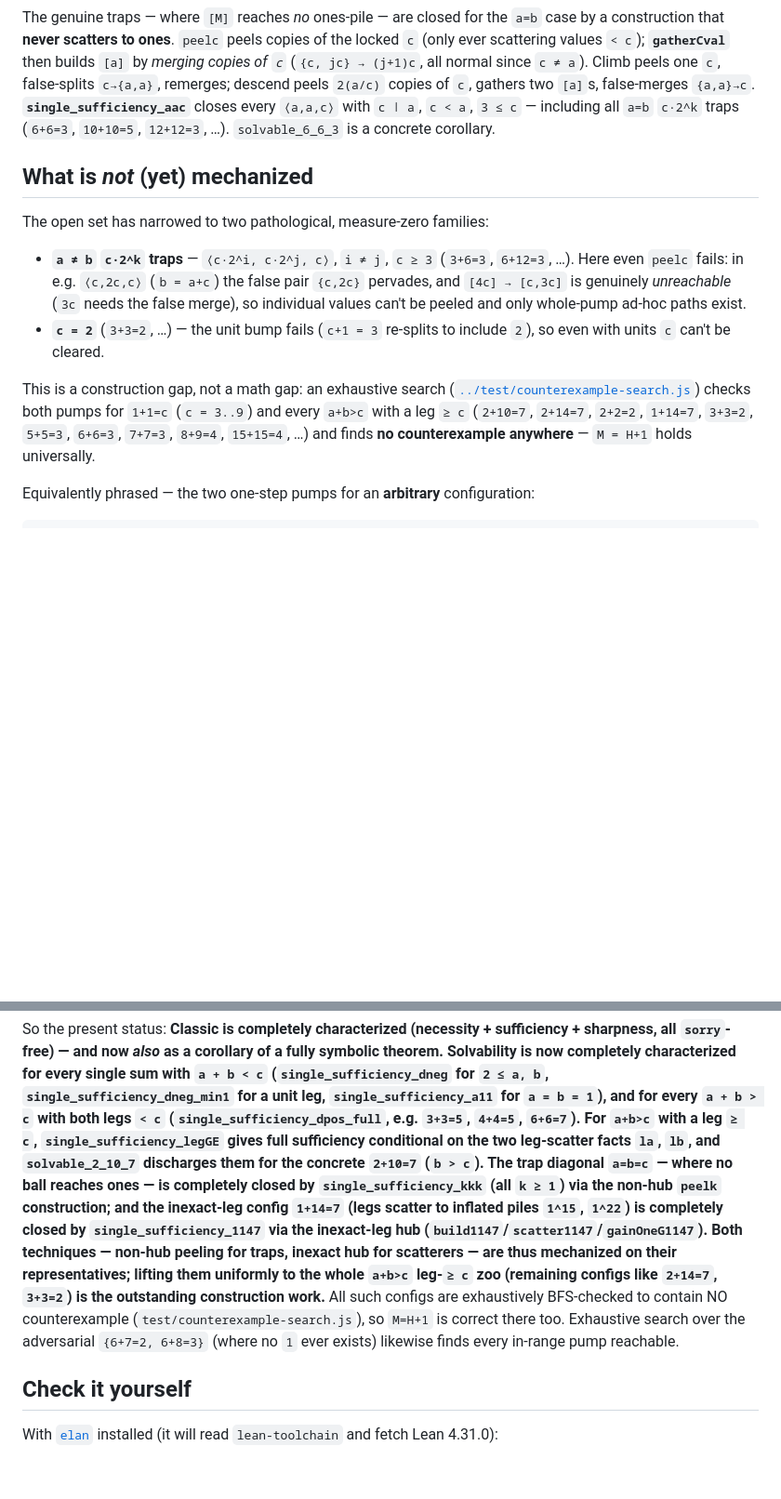
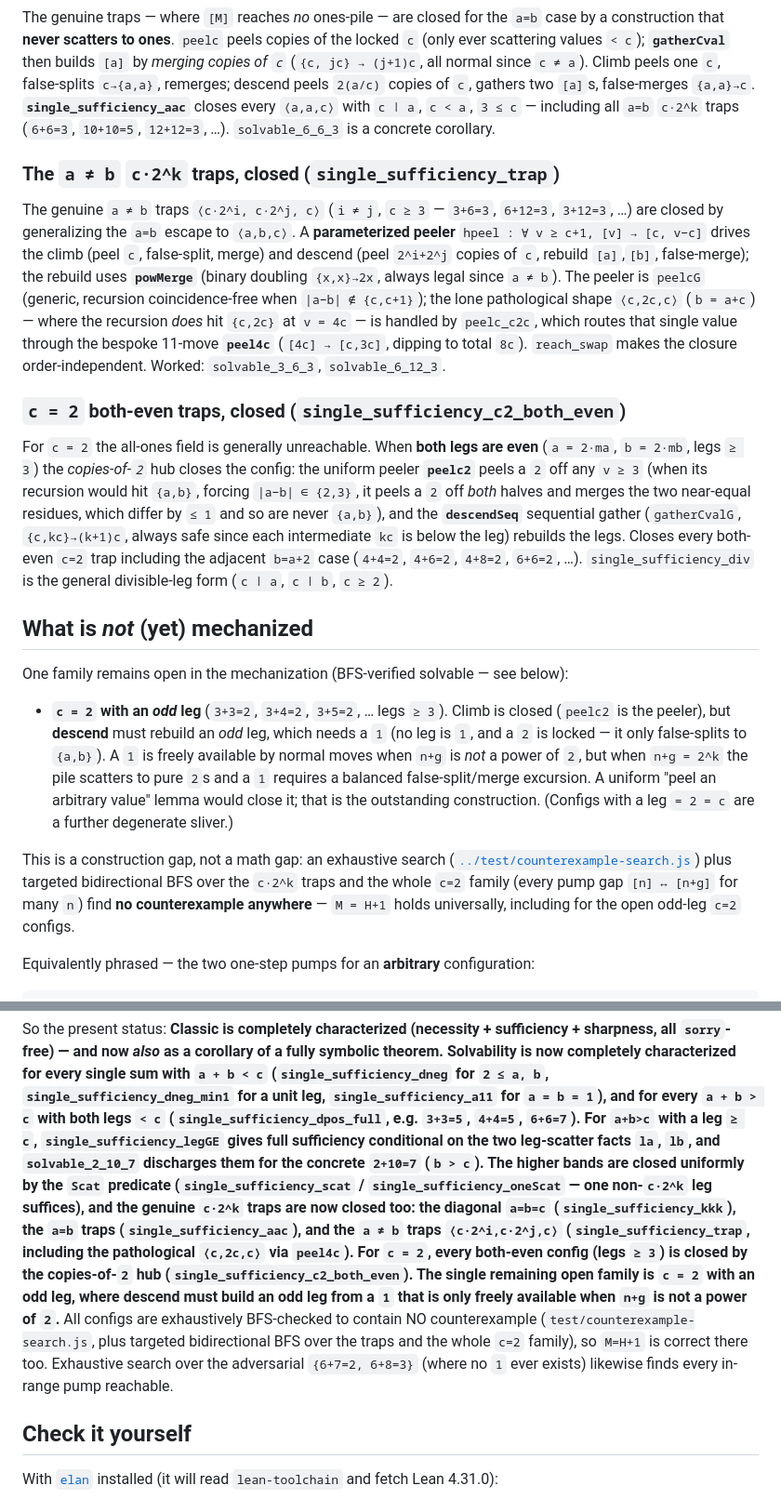
Before and after one commit to emblaisdell/yastupid, a Markdown page: lean/README.md, 2 parts joined by grey strips. Shown at 93% size. Drawn GitHub-style; blank space fills up the shorter version.

Commit message:
Docs: record a!=b trap + both-even c=2 closures; residual = odd-leg c=2
Co-Authored-By: Claude Opus 4.8 <noreply@anthropic.com>
Claude-Session: https://claude.ai/code/session_01K2LsGjkJ6BrDPeSsqTfV7i

```diff
--- a/lean/README.md
+++ b/lean/README.md
@@ -313,21 +313,48 @@ gathers two `[a]`s, false-merges `{a,a}→c`.  **`single_sufficiency_aac`** clos
 `⟨a,a,c⟩` with `c ∣ a`, `c < a`, `3 ≤ c` — including all `a=b` `c·2^k` traps (`6+6=3`,
 `10+10=5`, `12+12=3`, …).  `solvable_6_6_3` is a concrete corollary.
 
+### The `a ≠ b` `c·2^k` traps, closed (`single_sufficiency_trap`)
+
+The genuine `a ≠ b` traps `⟨c·2^i, c·2^j, c⟩` (`i ≠ j`, `c ≥ 3` — `3+6=3`, `6+12=3`,
+`3+12=3`, …) are closed by generalizing the `a=b` escape to `⟨a,b,c⟩`.  A **parameterized
+peeler** `hpeel : ∀ v ≥ c+1, [v] → [c, v−c]` drives the climb (peel `c`, false-split,
+merge) and descend (peel `2^i+2^j` copies of `c`, rebuild `[a]`,`[b]`, false-merge);
+the rebuild uses **`powMerge`** (binary doubling `{x,x}→2x`, always legal since `a ≠ b`).
+The peeler is `peelcG` (generic, recursion coincidence-free when `|a−b| ∉ {c,c+1}`); the
+lone pathological shape `⟨c,2c,c⟩` (`b = a+c`) — where the recursion *does* hit `{c,2c}`
+at `v = 4c` — is handled by `peelc_c2c`, which routes that single value through the
+bespoke 11-move **`peel4c`** (`[4c] → [c,3c]`, dipping to total `8c`).  `reach_swap`
+makes the closure order-independent.  Worked: `solvable_3_6_3`, `solvable_6_12_3`.
+
+### `c = 2` both-even traps, closed (`single_sufficiency_c2_both_even`)
+
+For `c = 2` the all-ones field is generally unreachable.  When **both legs are even**
+(`a = 2·ma`, `b = 2·mb`, legs `≥ 3`) the *copies-of-`2`* hub closes the config: the
+uniform peeler **`peelc2`** peels a `2` off any `v ≥ 3` (when its recursion would hit
+`{a,b}`, forcing `|a−b| ∈ {2,3}`, it peels a `2` off *both* halves and merges the two
+near-equal residues, which differ by `≤ 1` and so are never `{a,b}`), and the
+**`descendSeq`** sequential gather (`gatherCvalG`, `{c,kc}→(k+1)c`, always safe since
+each intermediate `kc` is below the leg) rebuilds the legs.  Closes every both-even
+`c=2` trap including the adjacent `b=a+2` case (`4+4=2`, `4+6=2`, `4+8=2`, `6+6=2`, …).
+`single_sufficiency_div` is the general divisible-leg form (`c ∣ a`, `c ∣ b`, `c ≥ 2`).
+
 ## What is *not* (yet) mechanized
 
-The open set has narrowed to two pathological, measure-zero families:
-- **`a ≠ b` `c·2^k` traps** — `⟨c·2^i, c·2^j, c⟩`, `i ≠ j`, `c ≥ 3` (`3+6=3`, `6+12=3`,
-  …).  Here even `peelc` fails: in e.g. `⟨c,2c,c⟩` (`b = a+c`) the false pair `{c,2c}`
-  pervades, and `[4c] → [c,3c]` is genuinely *unreachable* (`3c` needs the false merge),
-  so individual values can't be peeled and only whole-pump ad-hoc paths exist.
-- **`c = 2`** (`3+3=2`, …) — the unit bump fails (`c+1 = 3` re-splits to include `2`),
-  so even with units `c` can't be cleared.
+One family remains open in the mechanization (BFS-verified solvable — see below):
+- **`c = 2` with an *odd* leg** (`3+3=2`, `3+4=2`, `3+5=2`, … legs `≥ 3`).  Climb is
+  closed (`peelc2` is the peeler), but **descend** must rebuild an *odd* leg, which
+  needs a `1` (no leg is `1`, and a `2` is locked — it only false-splits to `{a,b}`).
+  A `1` is freely available by normal moves when `n+g` is *not* a power of `2`, but
+  when `n+g = 2^k` the pile scatters to pure `2`s and a `1` requires a balanced
+  false-split/merge excursion.  A uniform "peel an arbitrary value" lemma would close
+  it; that is the outstanding construction.  (Configs with a leg `= 2 = c` are a
+  further degenerate sliver.)
 
 This is a construction gap, not a math gap: an exhaustive search
-([`../test/counterexample-search.js`](../test/counterexample-search.js)) checks both
-pumps for `1+1=c` (`c = 3..9`) and every `a+b>c` with a leg `≥ c` (`2+10=7`, `2+14=7`,
-`2+2=2`, `1+14=7`, `3+3=2`, `5+5=3`, `6+6=3`, `7+7=3`, `8+9=4`, `15+15=4`, …) and finds
-**no counterexample anywhere** — `M = H+1` holds universally.
+([`../test/counterexample-search.js`](../test/counterexample-search.js)) plus targeted
+bidirectional BFS over the `c·2^k` traps and the whole `c=2` family (every pump gap
+`[n] ↔ [n+g]` for many `n`) find **no counterexample anywhere** — `M = H+1` holds
+universally, including for the open odd-leg `c=2` configs.
 
 Equivalently phrased — the two one-step pumps for an **arbitrary** configuration:
 
@@ -351,18 +378,20 @@ single sum with `a + b < c` (`single_sufficiency_dneg` for `2 ≤ a, b`,
 (`single_sufficiency_dpos_full`, e.g. `3+3=5`, `4+4=5`, `6+6=7`). For `a+b>c` with
 a leg `≥ c`, `single_sufficiency_legGE` gives full sufficiency conditional on the
 two leg-scatter facts `la`, `lb`, and `solvable_2_10_7` discharges them for the
-concrete `2+10=7` (`b > c`). The trap diagonal `a=b=c` — where no ball reaches ones
-— is **completely closed** by `single_sufficiency_kkk` (all `k ≥ 1`) via the non-hub
-`peelk` construction; and the inexact-leg config `1+14=7` (legs scatter to inflated
-piles `1^15`, `1^22`) is **completely closed** by `single_sufficiency_1147` via the
-inexact-leg hub (`build1147`/`scatter1147`/`gainOneG1147`). Both techniques —
-non-hub peeling for traps, inexact hub for scatterers — are thus mechanized on their
-representatives; lifting them uniformly to the whole `a+b>c` leg-`≥ c` zoo
-(remaining configs like `2+14=7`, `3+3=2`) is the outstanding construction work.** All
-such configs are exhaustively BFS-checked to contain NO counterexample
-(`test/counterexample-search.js`), so `M=H+1` is correct there too. Exhaustive search
-over the adversarial `{6+7=2, 6+8=3}` (where no `1` ever exists) likewise finds every
-in-range pump reachable.
+concrete `2+10=7` (`b > c`). The higher bands are closed uniformly by the `Scat`
+predicate (`single_sufficiency_scat` / `single_sufficiency_oneScat` — one non-`c·2^k`
+leg suffices), and the genuine `c·2^k` traps are now closed too: the diagonal `a=b=c`
+(`single_sufficiency_kkk`), the `a=b` traps (`single_sufficiency_aac`), and the
+`a ≠ b` traps `⟨c·2^i,c·2^j,c⟩` (`single_sufficiency_trap`, including the pathological
+`⟨c,2c,c⟩` via `peel4c`). For `c = 2`, every both-even config (legs `≥ 3`) is closed by
+the copies-of-`2` hub (`single_sufficiency_c2_both_even`). The single remaining open
+family is `c = 2` with an odd leg, where descend must build an odd leg from a `1` that
+is only freely available when `n+g` is not a power of `2`.** All configs are
+exhaustively BFS-checked to contain NO counterexample
+(`test/counterexample-search.js`, plus targeted bidirectional BFS over the traps and
+the whole `c=2` family), so `M=H+1` is correct there too. Exhaustive search over the
+adversarial `{6+7=2, 6+8=3}` (where no `1` ever exists) likewise finds every in-range
+pump reachable.
 
 ## Check it yourself
 
```
